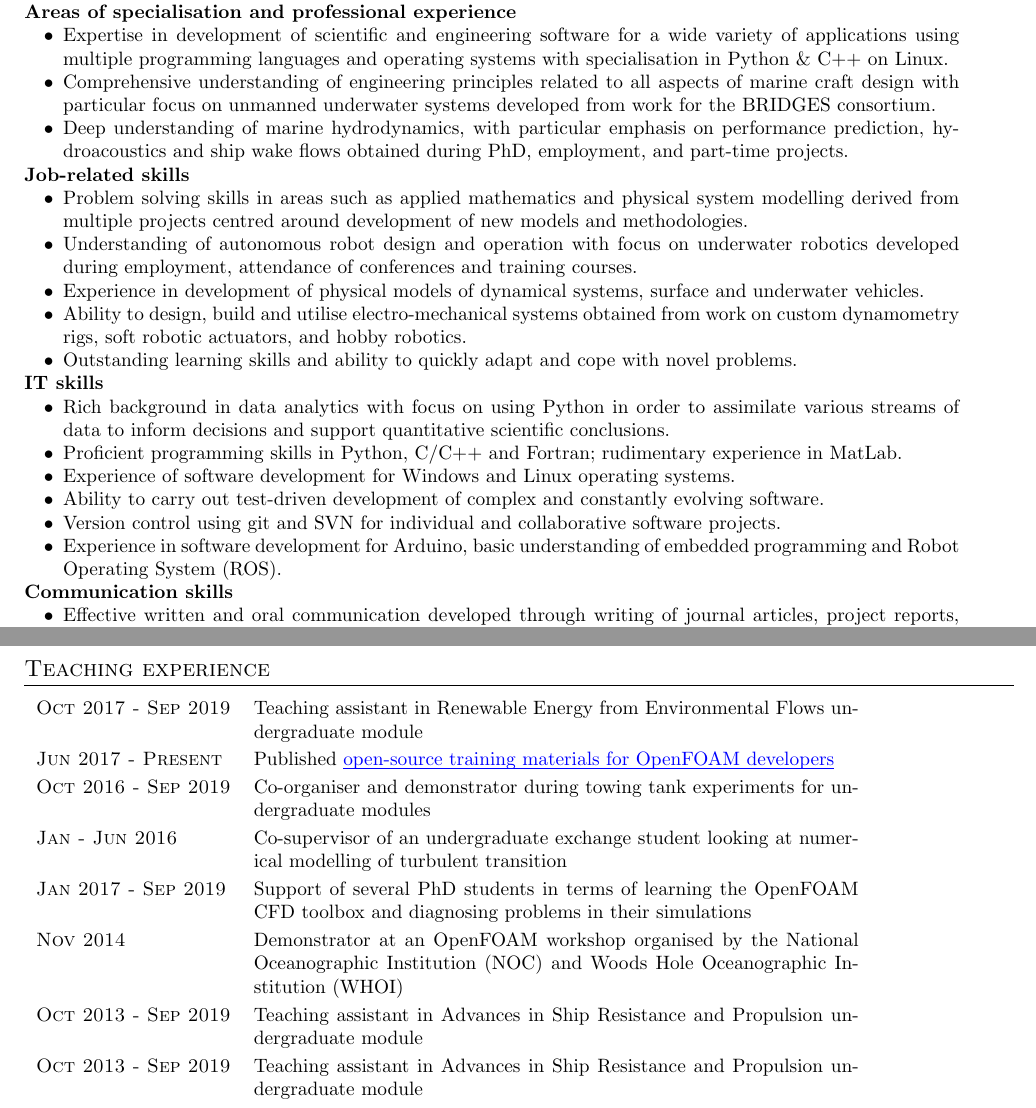
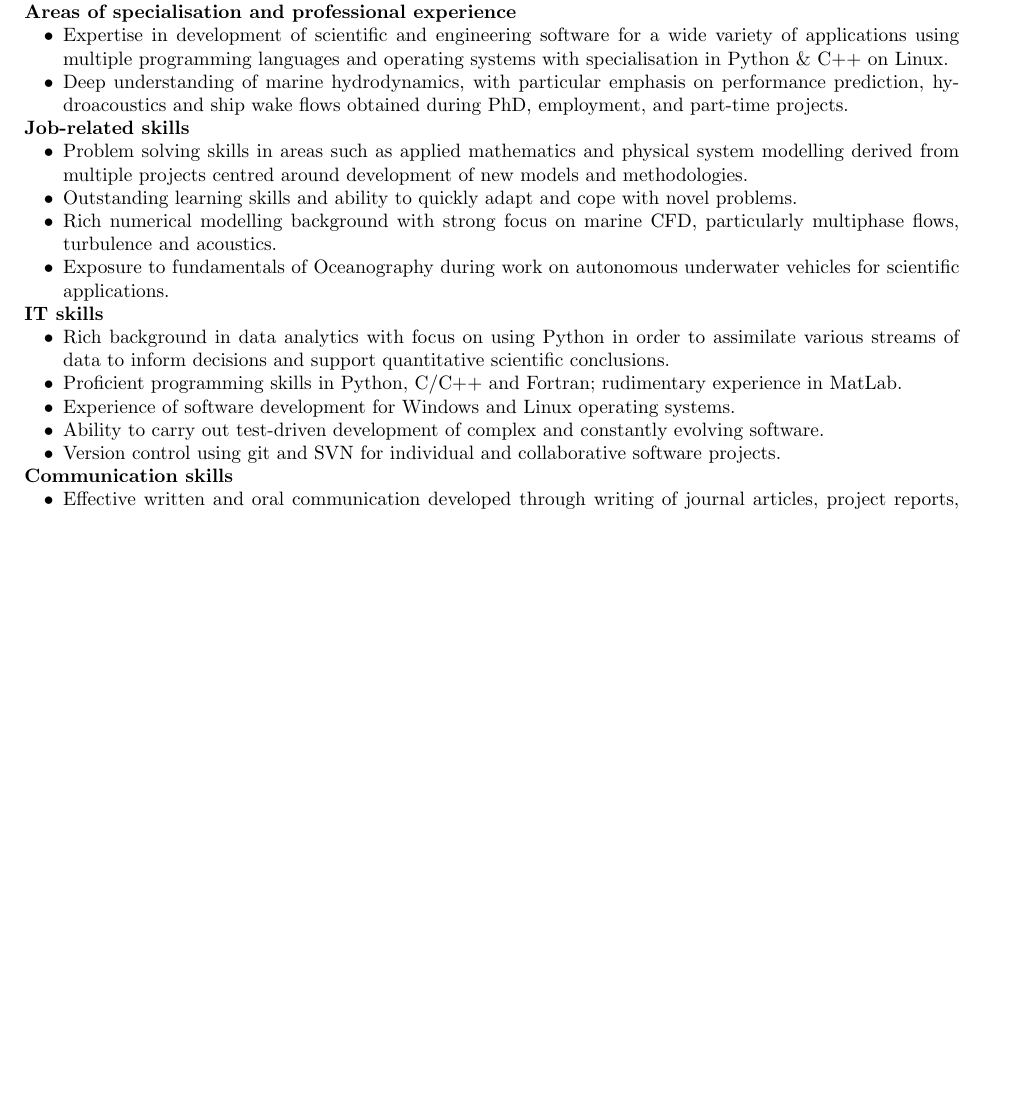
Before and after one commit to UnnamedMoose/CV, a LaTeX CV (cv.tex): two parts of pages 2 and 3 of 3 before the commit and part of page 2 of 2 after it, the two joined at a grey line, cut so that both start at the same text, the shorter picture padded with empty space. Compiled offline with pdfLaTeX.

Commit message:
Long overdue update

```diff
--- a/cv.tex
+++ b/cv.tex
@@ -278,8 +279,8 @@ Not available in the online version & & & \\
 	\item Expertise in development of scientific and engineering software for a wide variety
 		of applications using multiple programming languages and operating systems with
 		specialisation in Python \& C++ on Linux.
-	\item Comprehensive understanding of engineering principles related to all aspects of marine
-		craft design with particular focus on unmanned underwater systems developed from work for the BRIDGES consortium.
+	% \item Comprehensive understanding of engineering principles related to all aspects of marine
+	% 	craft design with particular focus on unmanned underwater systems developed from work for the BRIDGES consortium.
 	\item Deep understanding of marine hydrodynamics, with particular emphasis on
 		performance prediction, hydroacoustics and ship wake flows obtained during PhD, employment, and part-time projects.
 	%\item Experience in designing carrying out wind tunnel and towing tank experiments derived from
@@ -290,17 +291,21 @@ Not available in the online version & & & \\
 \squishlist
 	\item Problem solving skills in areas such as applied mathematics and physical system modelling
 		derived from multiple projects centred around development of new models and methodologies.
-	\item Understanding of autonomous robot design and operation with focus on underwater robotics developed during employment, attendance of
-		conferences and training courses.
-	\item Experience in development of physical models of dynamical systems, surface and underwater vehicles.
-	\item Ability to design, build and utilise electro-mechanical systems obtained from work
-		on custom dynamometry rigs, soft robotic actuators, and hobby robotics.
+	% \item Understanding of autonomous robot design and operation with focus on underwater robotics developed during employment, attendance of
+	% 	conferences and training courses.
+	% \item Experience in development of physical models of dynamical systems, surface and underwater vehicles.
+	% \item Ability to design, build and utilise electro-mechanical systems obtained from work
+	% 	on custom dynamometry rigs, soft robotic actuators, and hobby robotics.
 	\item Outstanding learning skills and ability to quickly adapt and cope with novel problems.
 	%\item Experience in applying computer programming and numerical analysis to solving wide variety of
 	%	engineering problems, e.g. vehicle simulation,
 	%	techno-economic evaluation, acoustic analysis and cavitation modelling
 	%\item Comprehensive understanding of engineering principles related to all aspects of marine craft design
 	%	gained throughout education and industrial experience
+    \item Rich numerical modelling background with strong focus on marine CFD, particularly
+        multiphase flows, turbulence and acoustics.
+    \item Exposure to fundamentals of Oceanography during work on autonomous underwater vehicles
+        for scientific applications.
 \squishend
 
 \textbf{IT skills}
@@ -311,7 +316,7 @@ Not available in the online version & & & \\
 	\item Experience of software development for Windows and Linux operating systems.
 	\item Ability to carry out test-driven development of complex and constantly evolving software.
 	\item Version control using git and SVN for individual and collaborative software projects.
-	\item Experience in software development for Arduino, basic understanding of embedded programming and Robot Operating System (ROS).
+	% \item Experience in software development for Arduino, basic understanding of embedded programming and Robot Operating System (ROS).
 	%\item Working knowledge of fluid dynamics, particularly in relation to marine applications
 	%\item Elementary teaching experience obtained during group and individual tutoring on
 	%	ship resistance and propulsion, informal guidance of new PhD students learning the OpenFOAM
@@ -476,39 +481,39 @@ Padi Advanced Open Water Diver
 %	TEACHING
 %----------------------------------------------------------------------------------------
 
-\section{Teaching experience}
-
-\begin{minipage}{\textwidth}
-\begin{adjustwidth}{}{1cm}
-
-{\renewcommand{\arraystretch}{1.2}
-\begin{tabular}{l p{11.0cm}}
-\textsc{Oct 2017 - Sep 2019} & Teaching assistant in Renewable Energy from Environmental Flows undergraduate module \\
+% \section{Teaching experience}
 %
-\textsc{Jun 2017 - Present} & Published \href{https://github.com/UnnamedMoose/BasicOpenFOAMProgrammingTutorials}{
-		\underline{\smash{open-source training materials for OpenFOAM developers}}} \\
+% \begin{minipage}{\textwidth}
+% \begin{adjustwidth}{}{1cm}
 %
-\textsc{Oct 2016 - Sep 2019} & Co-organiser and demonstrator during towing tank experiments for undergraduate modules \\
+% {\renewcommand{\arraystretch}{1.2}
+% \begin{tabular}{l p{11.0cm}}
+% \textsc{Oct 2017 - Sep 2019} & Teaching assistant in Renewable Energy from Environmental Flows undergraduate module \\
+% %
+% \textsc{Jun 2017 - Present} & Published \href{https://github.com/UnnamedMoose/BasicOpenFOAMProgrammingTutorials}{
+% 		\underline{\smash{open-source training materials for OpenFOAM developers}}} \\
+% %
+% \textsc{Oct 2016 - Sep 2019} & Co-organiser and demonstrator during towing tank experiments for undergraduate modules \\
+% %
+% \textsc{Jan - Jun 2016} & Co-supervisor of an undergraduate exchange student looking at numerical modelling
+% 							of turbulent transition \\
+% %
+% \textsc{Jan 2017 - Sep 2019} & Support of several PhD students in terms of learning the OpenFOAM CFD toolbox
+% 								and diagnosing problems in their simulations \\
+% %
+% \textsc{Nov 2014}				& Demonstrator at an OpenFOAM workshop organised by the
+% 									National Oceanographic Institution (NOC) and
+% 									Woods Hole Oceanographic Institution (WHOI) \\
+% %
+% \textsc{Oct 2013 - Sep 2019} & Teaching assistant in Advances in Ship Resistance and Propulsion undergraduate module \\
+% %
+% \textsc{Oct 2013 - Sep 2019} & Teaching assistant in Advances in Ship Resistance and Propulsion
+% 								undergraduate module \\
+% \end{tabular}
+% }
 %
-\textsc{Jan - Jun 2016} & Co-supervisor of an undergraduate exchange student looking at numerical modelling
-							of turbulent transition \\
-%
-\textsc{Jan 2017 - Sep 2019} & Support of several PhD students in terms of learning the OpenFOAM CFD toolbox
-								and diagnosing problems in their simulations \\
-%
-\textsc{Nov 2014}				& Demonstrator at an OpenFOAM workshop organised by the
-									National Oceanographic Institution (NOC) and
-									Woods Hole Oceanographic Institution (WHOI) \\
-%
-\textsc{Oct 2013 - Sep 2019} & Teaching assistant in Advances in Ship Resistance and Propulsion undergraduate module \\
-%
-\textsc{Oct 2013 - Sep 2019} & Teaching assistant in Advances in Ship Resistance and Propulsion
-								undergraduate module \\
-\end{tabular}
-}
-
-\end{adjustwidth}
-\end{minipage}
+% \end{adjustwidth}
+% \end{minipage}
 
 %----------------------------------------------------------------------------------------
 %	STUDENT PROJECTS
```
Also changed, not shown: cv.pdf, cv.tex (13 more changed lines).
